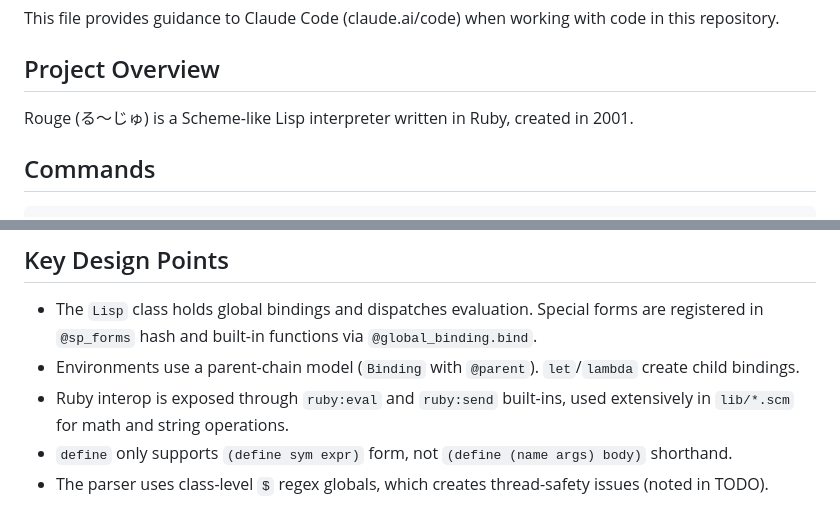
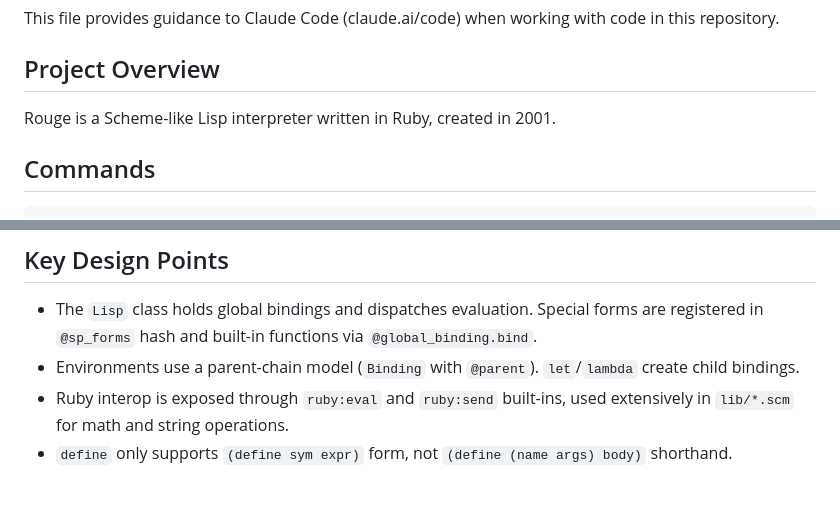
Before and after one commit to msakai/rouge, a Markdown page: CLAUDE.md, 2 parts joined by grey strips. Drawn GitHub-style.

```diff
--- a/CLAUDE.md
+++ b/CLAUDE.md
@@ -4,7 +4,7 @@ This file provides guidance to Claude Code (claude.ai/code) when working with co
 
 ## Project Overview
 
-Rouge (る〜じゅ) is a Scheme-like Lisp interpreter written in Ruby, created in 2001.
+Rouge is a Scheme-like Lisp interpreter written in Ruby, created in 2001.
 
 ## Commands
 
@@ -61,4 +61,3 @@ See `web/README.md` for detailed design decisions.
 - Environments use a parent-chain model (`Binding` with `@parent`). `let`/`lambda` create child bindings.
 - Ruby interop is exposed through `ruby:eval` and `ruby:send` built-ins, used extensively in `lib/*.scm` for math and string operations.
 - `define` only supports `(define sym expr)` form, not `(define (name args) body)` shorthand.
-- The parser uses class-level `$` regex globals, which creates thread-safety issues (noted in TODO).
```
Also changed, not shown: web/README.md (+1 -3 lines).
